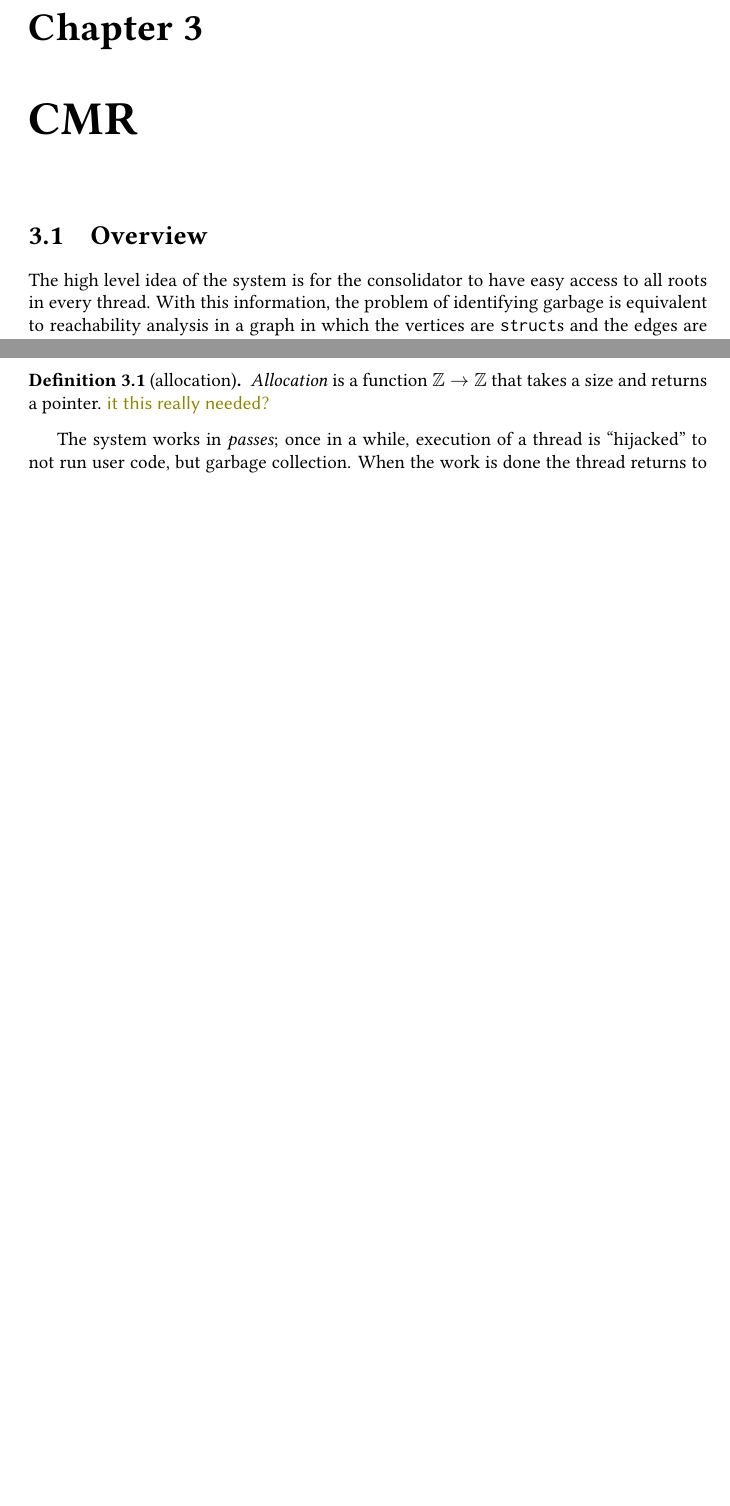
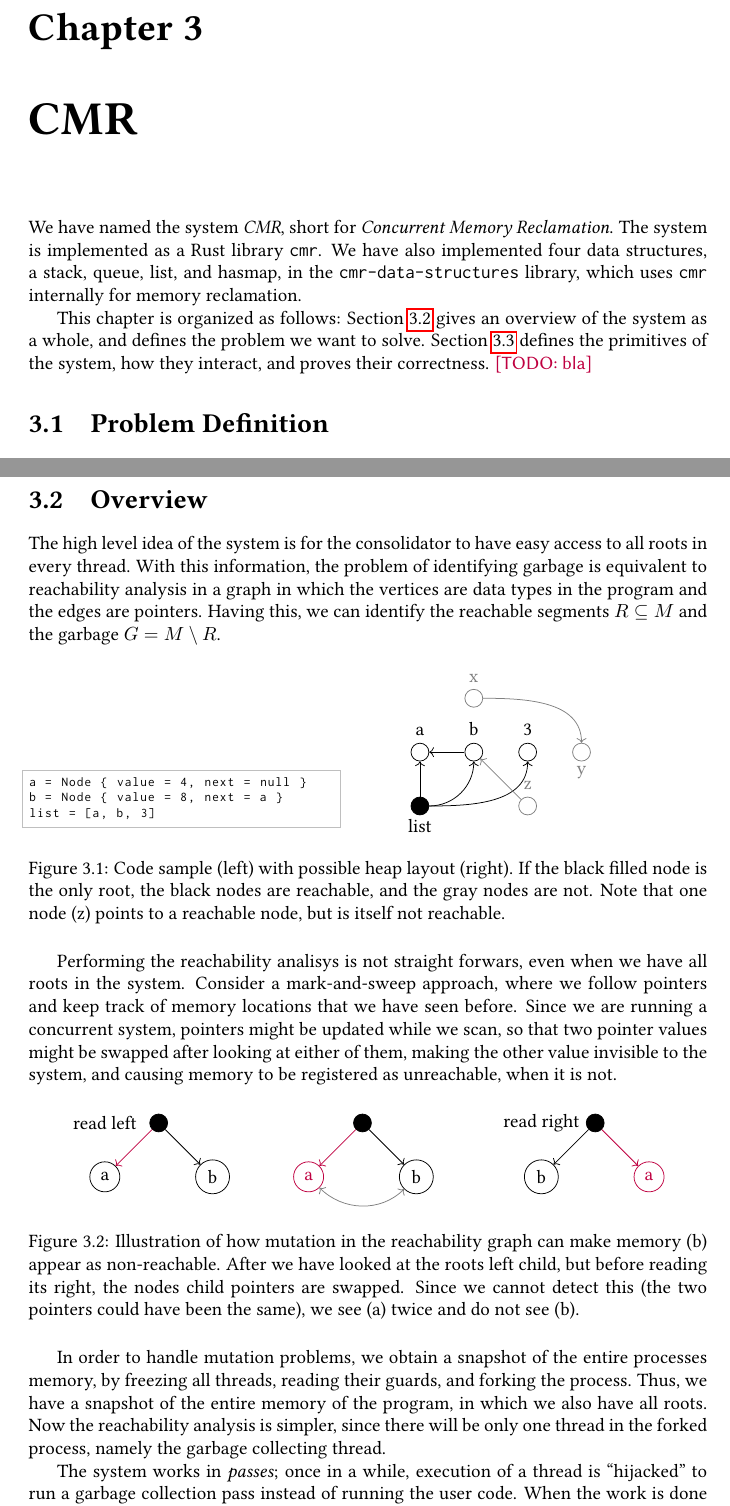
Before and after one commit to martinhath/master-thesis, a LaTeX thesis (thesis.tex, which reads chapters/cmr.tex, figures/graph-reachability.tex, figures/pointer-swap.tex): two parts of pages 6 and 7 of 11 before the commit and two parts of pages 6 and 7 of 12 after it, joined at a grey line, cut so that both start at the same text, the shorter picture padded with empty space. Compiled offline with pdfLaTeX.

Commit message:
Write some stuff

```diff
--- a/chapters/cmr.tex
+++ b/chapters/cmr.tex
@@ -1,9 +1,15 @@
 \chapter{CMR}
 
-\section{Overview}
+We have named the system \emph{CMR}, short for \emph{Concurrent Memory Reclamation}. The system is
+implemented as a Rust library \code{cmr}. We have also implemented four data structures, a stack,
+queue, list, and hasmap, in the \code{cmr-data-structures} library, which uses \code{cmr}
+internally for memory reclamation.
 
-The high level idea of the system is for the consolidator to have easy access to all roots in every
-thread. With this information, the problem of identifying garbage is equivalent to reachability
-analysis in a graph in which the vertices are \code{struct}s and the edges are pointers.
-\todo{image here}
+This chapter is organized as follows:
+Section~\ref{sec:cmr-overview} gives an overview of the system as a whole, and defines the problem
+we want to solve.
+Section~\ref{sec:cmr-primitives} defines the primitives of the system, how they interact, and
+proves their correctness.
+\todo{bla}
 
+\section{Problem Definition}
@@ -37,3 +35,0 @@ We start by defining some central concepts.
-\begin{definition}[allocation]
-  \emph{Allocation} is a function $\mathbb{Z} \to \mathbb{Z}$ that takes a
-  size and returns a pointer. \note{it this really needed?}
@@ -42,3 +43 @@ We start by defining some central concepts.
 
-The system works in \emph{passes}; once in a while, execution of a thread is ``hijacked'' to not run
-user code, but garbage collection. When the work is done the thread returns to the user code it was
@@ -45,3 +50,54 @@ user code, but garbage collection. When the work is done the thread returns to t
+\section{Overview\label{sec:cmr-overview}}
+
+The high level idea of the system is for the consolidator to have easy access to all roots in every
+thread. With this information, the problem of identifying garbage is equivalent to reachability
+analysis in a graph in which the vertices are data types in the program and the edges are pointers.
+ Having this, we can
+identify the reachable segments $R \subseteq M$ and the garbage $G = M \setminus R$.
+
+\begin{figure}[ht]
+  \centering
+  \begin{subfigure}{0.45\textwidth}
+    \begin{lstlisting}
+a = Node { value = 4, next = null }
+b = Node { value = 8, next = a }
+list = [a, b, 3]
+    \end{lstlisting}
+  \end{subfigure}
+  \hfill
+  \begin{subfigure}{0.45\textwidth}
+    \input{figures/graph-reachability}
+  \end{subfigure}
+  \caption{Code sample (left) with possible heap layout (right). If the black filled node is the
+  only root, the black nodes are reachable, and the gray nodes are not. Note that one node (z)
+  points to a reachable node, but is itself not reachable.}
+\end{figure}
+
+Performing the reachability analisys is not straight forwars, even when we have all roots in the
+system. Consider a mark-and-sweep approach, where we follow pointers and keep track of memory
+locations that we have seen before. Since we are running a concurrent system, pointers might be
+updated while we scan, so that two pointer values might be swapped after looking at either of them,
+making the other value invisible to the system, and causing memory to be registered as unreachable,
+when it is not.
+
+\begin{figure}[ht]
+  \centering
+  \input{figures/pointer-swap}
+  \caption{Illustration of how mutation in the reachability graph can make memory (b) appear as
+  non-reachable. After we have looked at the roots left child, but before reading its right, the
+  nodes child pointers are swapped. Since we cannot detect this (the two pointers could have been
+  the same), we see (a) twice and do not see (b).}
+\end{figure}
+
+In order to handle mutation problems, we obtain a snapshot of the entire processes memory, by
+freezing all threads, reading their guards, and forking the process. Thus, we have a snapshot of
+the entire memory of the program, in which we also have all roots. Now the reachability analysis is
+simpler, since there will be only one thread in the forked process, namely the garbage collecting
+thread.
+
+The system works in \emph{passes}; once in a while, execution of a thread is ``hijacked'' to
+run a garbage collection pass instead of running the user code.
+When the work is done the thread returns to the user code it was
 originally running. All free calls happen inside a pass, and only one thread is in a path at any
 time. Lemma~\ref{lm:valid-outside-pass} follows:
 \begin{lemma}\label{lm:valid-outside-pass}
--- /dev/null
+++ b/figures/graph-reachability.tex
@@ -0,0 +1,20 @@
+\begin{tikzpicture}[node distance=1cm]
+  \node [draw,circle,label={a}]    (a)              {};
+
+  \node [draw,circle,label={b}]    (b) [right of=a] {};
+  \draw[->] (b.west) -- (a.east);
+
+  \node [draw,circle,label={3}]    (3) [right of=b] {};
+
+  \node [draw,circle,fill,label={[label distance=-0.8cm]:list}] (l) [below of=a] {};
+  \draw[->] (l.north) -- (a.south);
+  \draw[->] (l.east) to [out=0,in=270] (b.south);
+  \draw[->] (l.east) to [out=0,in=270] (3.south);
+
+
+  \node [draw,circle,color=gray,label={[color=gray]x}] (x) [above of=b] {};
+  \node [draw,circle,color=gray,label={[color=gray,label distance=-0.8cm]y}] (y) [right of=3] {};
+  \draw[->,color=gray] (x.east) to [out=0,in=90] (y.north);
+  \node [draw,circle,color=gray,label={[color=gray]z}] (z) [below of=3] {};
+  \draw[->,color=gray] (z) -- (b);
+\end{tikzpicture}
--- /dev/null
+++ b/figures/pointer-swap.tex
@@ -0,0 +1,30 @@
+\begin{tikzpicture}
+  \node [draw,fill,circle] (r) {};
+  \node [draw,circle] (a) [left  of=r, below of=r] {a};
+  \draw[->,color=purple] (r) -- (a);
+  \node [draw,circle] (b) [right of=r, below of=r] {b};
+  \draw[->] (r) -- (b);
+  \draw[<->,color=white] (a) to [out=-45,in=-135] (b);
+
+  \node () [left of=r] {read left};
+\end{tikzpicture}
+\hspace{1cm}
+\begin{tikzpicture}
+  \node [draw,fill,circle] (r) {};
+  \node [draw,color=purple,circle] (a) [left  of=r, below of=r] {a};
+  \draw[->,color=purple] (r) -- (a);
+  \node [draw,circle] (b) [right of=r, below of=r] {b};
+  \draw[->] (r) -- (b);
+  \draw[<->,color=gray] (a) to [out=-45,in=-135] (b);
+\end{tikzpicture}
+\hspace{1cm}
+\begin{tikzpicture}
+  \node [draw,fill,circle] (r) {};
+  \node [draw,color=purple,circle] (a) [right  of=r, below of=r] {a};
+  \draw[->,color=purple] (r) -- (a);
+  \node [draw,circle] (b) [left of=r, below of=r] {b};
+  \draw[->] (r) -- (b);
+  \draw[<->,color=white] (b) to [out=-45,in=-135] (a);
+
+  \node () [left of=r] {read right};
+\end{tikzpicture}
```
Also changed, not shown: chapters/background.tex (+12 -0 lines), chapters/rust.tex (added, +3 -0 lines), chapters/cmr.tex (49 more changed lines).
